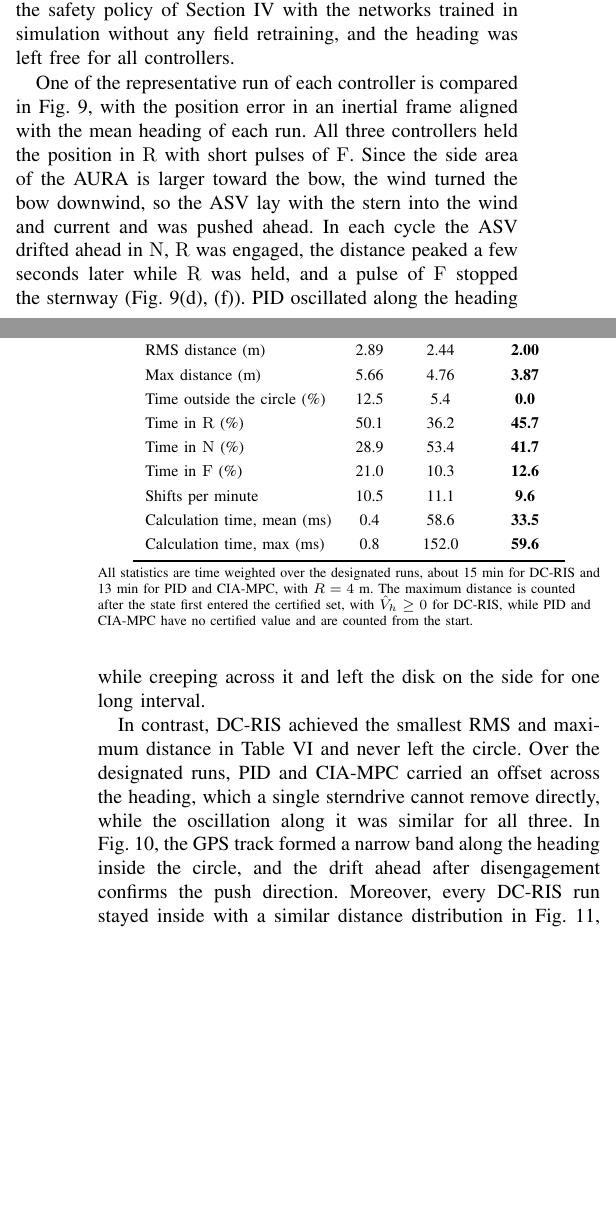
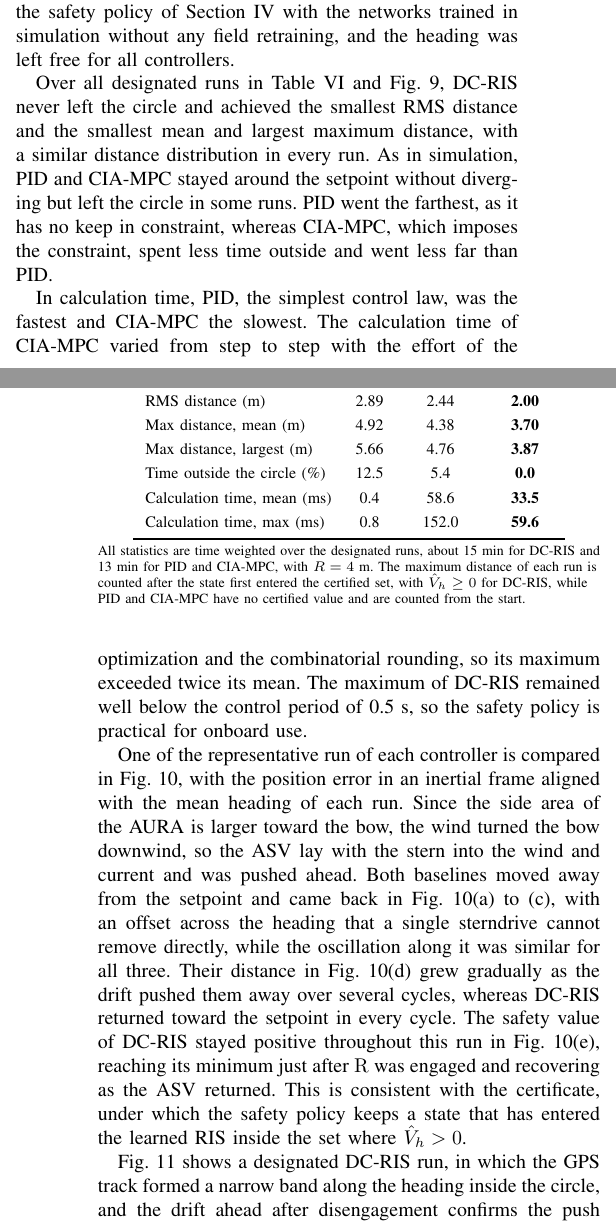
Before and after one commit to rapter-turtle/dwell-ris, a LaTeX paper (main.tex): two parts of the columns of pages 8 and 9 of 12, joined at a grey line, cut so that both start at the same text, the shorter picture padded with empty space. Compiled offline with pdfLaTeX; a missing font is replaced by an installed copy or a similar font; a LaTeX package or settings file that is missing is left out.

Commit message:
V-E 실험 결과 재구성(Table VI·run별 거리 → 계산 시간 → 대표 run 비교 → 드론), 필드 표 기어 행 삭제·최대 거리 평균/최대 분리
그림 번호를 인용 순서에 맞게 run별 거리 Fig. 9, 비교 Fig. 10, 드론 Fig. 11로 조정했다.
Fig. 7 패널 표시를 제목으로 옮겨 궤적과 겹치지 않게 했고, heading reference와 "As summarized in Table VI"를 지웠다.

Co-Authored-By: Claude Opus 5.5 <noreply@anthropic.com>

```diff
--- a/main.tex
+++ b/main.tex
@@ -510,9 +510,11 @@ As summarized in Fig.~\ref{fig_sim_traj} and Table~\ref{tab_sim}, \dcris kept th
 
 \subsection{Experimental Results}\label{sec_exp}
 
-To validate \dcris under real sea conditions against \pid and \ciampc, the experiments were conducted off Jeongok Port, Hwaseong, Republic of Korea, in the sea area shown in Fig.~\ref{fig_site}. The trials were run on several days in the same sea area under similar conditions, with a wind speed of 5 to 6 knots on every trial day and a tidal current of 0.1 to 0.3~m/s. At engagement, each controller captured the current position and heading of the ASV as the setpoint and the heading reference, and the keep in radius was set to $R = 4$~m for all controllers. As summarized in Table~\ref{tab_field}, each controller is evaluated over three designated runs, which last 5~min each. \dcris ran the safety policy of Section~\ref{sec_method} with the networks trained in simulation without any field retraining, and the heading was left free for all controllers.
+To validate \dcris under real sea conditions against \pid and \ciampc, the experiments were conducted off Jeongok Port, Hwaseong, Republic of Korea, in the sea area shown in Fig.~\ref{fig_site}. The trials were run on several days in the same sea area under similar conditions, with a wind speed of 5 to 6 knots on every trial day and a tidal current of 0.1 to 0.3~m/s. At engagement, each controller captured the current position of the ASV as the setpoint, and the keep in radius was set to $R = 4$~m for all controllers. Each controller is evaluated over three designated runs, which last 5~min each. \dcris ran the safety policy of Section~\ref{sec_method} with the networks trained in simulation without any field retraining, and the heading was left free for all controllers.
 
 
-One of the representative run of each controller is compared in Fig.~\ref{fig_field_compare}, with the position error in an inertial frame aligned with the mean heading of each run. All three controllers held the position in $\gR$ with short pulses of $\gF$. Since the side area of the AURA is larger toward the bow, the wind turned the bow downwind, so the ASV lay with the stern into the wind and current and was pushed ahead. In each cycle the ASV drifted ahead in $\gN$, $\gR$ was engaged, the distance peaked a few seconds later while $\gR$ was held, and a pulse of $\gF$ stopped the sternway (Fig.~\ref{fig_field_compare}(d), (f)). \pid oscillated along the heading while creeping across it and left the disk on the side for one long interval.
+Over all designated runs in Table~\ref{tab_field} and Fig.~\ref{fig_field_runs}, \dcris never left the circle and achieved the smallest RMS distance and the smallest mean and largest maximum distance, with a similar distance distribution in every run. As in simulation, \pid and \ciampc stayed around the setpoint without diverging but left the circle in some runs. \pid went the farthest, as it has no keep in constraint, whereas \ciampc, which imposes the constraint, spent less time outside and went less far than \pid.
+
+In calculation time, \pid, the simplest control law, was the fastest and \ciampc the slowest. The calculation time of \ciampc varied from step to step with the effort of the optimization and the combinatorial rounding, so its maximum exceeded twice its mean. The maximum of \dcris remained well below the control period of 0.5~s, so the safety policy is practical for onboard use.
 
 
@@ -553,27 +554,24 @@ One of the representative run of each controller is compared in Fig.~\ref{fig_fi
 Metric & \pid & \ciampc & \textbf{\dcris} \\
 \midrule
 RMS distance (m) & 2.89 & 2.44 & \textbf{2.00} \\
-Max distance (m) & 5.66 & 4.76 & \textbf{3.87} \\
+Max distance, mean (m) & 4.92 & 4.38 & \textbf{3.70} \\
+Max distance, largest (m) & 5.66 & 4.76 & \textbf{3.87} \\
 Time outside the circle (\%) & 12.5 & 5.4 & \textbf{0.0} \\
-Time in $\gR$ (\%) & 50.1 & 36.2 & \textbf{45.7} \\
-Time in $\gN$ (\%) & 28.9 & 53.4 & \textbf{41.7} \\
-Time in $\gF$ (\%) & 21.0 & 10.3 & \textbf{12.6} \\
-Shifts per minute & 10.5 & 11.1 & \textbf{9.6} \\
 Calculation time, mean (ms) & 0.4 & 58.6 & \textbf{33.5} \\
 Calculation time, max (ms) & 0.8 & 152.0 & \textbf{59.6} \\
 \bottomrule
 \end{tabular}
 \par\vspace{3pt}
 \begin{minipage}{\columnwidth}\scriptsize\raggedright
-All statistics are time weighted over the designated runs, about 15~min for \dcris and 13~min for \pid and \ciampc, with $R = 4$~m. The maximum distance is counted after the state first entered the certified set, with $\hat V_h \ge 0$ for \dcris, while \pid and \ciampc have no certified value and are counted from the start.
+All statistics are time weighted over the designated runs, about 15~min for \dcris and 13~min for \pid and \ciampc, with $R = 4$~m. The maximum distance of each run is counted after the state first entered the certified set, with $\hat V_h \ge 0$ for \dcris, while \pid and \ciampc have no certified value and are counted from the start.
 \end{minipage}
 \end{table}
 
 
 
-In contrast, \dcris achieved the smallest RMS and maximum distance in Table~\ref{tab_field} and never left the circle. Over the designated runs, \pid and \ciampc carried an offset across the heading, which a single sterndrive cannot remove directly, while the oscillation along it was similar for all three. In Fig.~\ref{fig_drone}, the GPS track formed a narrow band along the heading inside the circle, and the drift ahead after disengagement confirms the push direction. Moreover, every \dcris run stayed inside with a similar distance distribution in Fig.~\ref{fig_field_runs}, whereas those of \pid and \ciampc differed strongly, some with a large share of the time outside. At a similar shift rate, \dcris ran with a calculation time below that of \ciampc and well within the control period.
+One of the representative run of each controller is compared in Fig.~\ref{fig_field_compare}, with the position error in an inertial frame aligned with the mean heading of each run. Since the side area of the AURA is larger toward the bow, the wind turned the bow downwind, so the ASV lay with the stern into the wind and current and was pushed ahead. Both baselines moved away from the setpoint and came back in Fig.~\ref{fig_field_compare}(a) to (c), with an offset across the heading that a single sterndrive cannot remove directly, while the oscillation along it was similar for all three. Their distance in Fig.~\ref{fig_field_compare}(d) grew gradually as the drift pushed them away over several cycles, whereas \dcris returned toward the setpoint in every cycle. The safety value of \dcris stayed positive throughout this run in Fig.~\ref{fig_field_compare}(e), reaching its minimum just after $\gR$ was engaged and recovering as the ASV returned. This is consistent with the certificate, under which the safety policy keeps a state that has entered the learned RIS inside the set where $\hat V_h > 0$.
 
-The largest single growth of the distance within a lock occurred under \dcris, indicating that a lock opened at an unfavorable moment can still consume much of the margin. As shown in Fig.~\ref{fig_field_compare}(e), $\hat V_h$ reached its minimum in each cycle just after $\gR$ was engaged, ahead of the distance peak, and recovered as the ASV returned. \pending{discussion of the realized disturbance relative to the bound, after the system identification} These results confirm that the safety policy trained in simulation transferred to the ASV without retraining and kept it inside the circle.
+Fig.~\ref{fig_drone} shows a designated \dcris run, in which the GPS track formed a narrow band along the heading inside the circle, and the drift ahead after disengagement confirms the push direction. The largest single growth of the distance within a lock occurred under \dcris, indicating that a lock opened at an unfavorable moment can still consume much of the margin. \pending{discussion of the realized disturbance relative to the bound, after the system identification} These results confirm that the safety policy trained in simulation transferred to the ASV without retraining and kept it inside the circle.
 
 \section{Conclusion}\label{sec_conclusion}
 
```
Also changed, not shown: figures/fig_sim_traj.pdf, main.tex (13 more changed lines).
